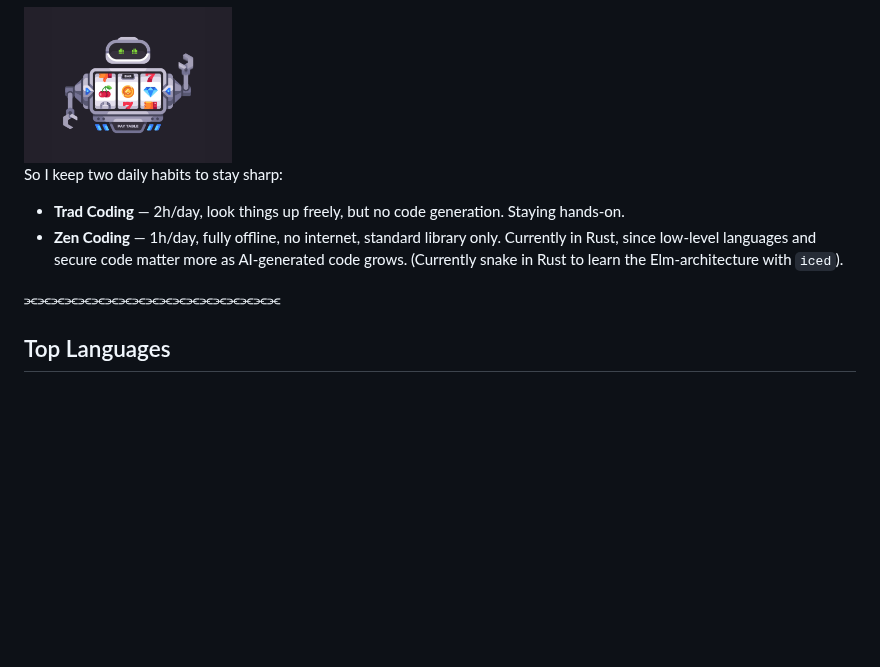
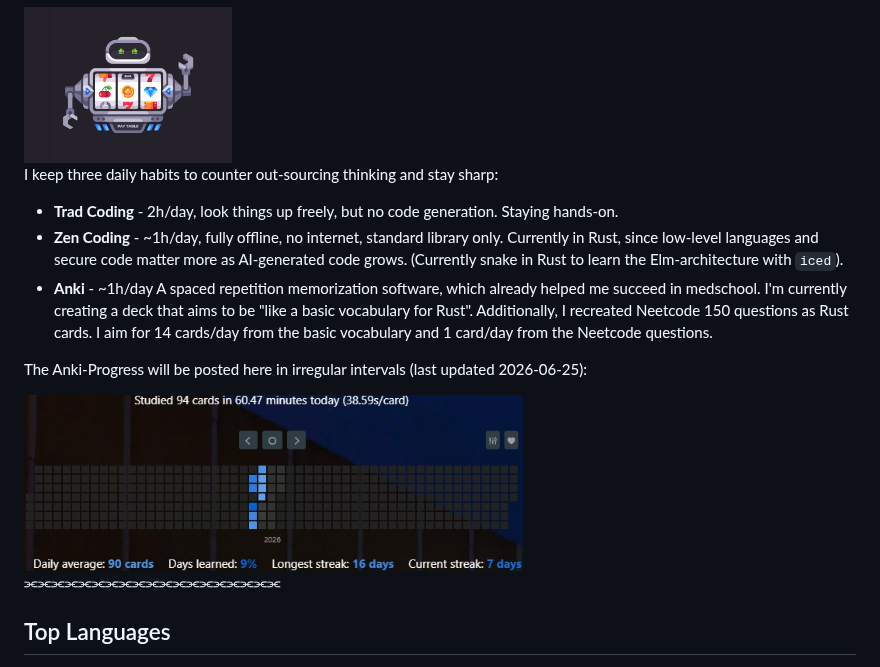
Before and after one commit to yungselm/yungselm, a Markdown page: README.md, the part around the change. Drawn GitHub-style; pictures changed too: anki_streak.jpg (added); blank space fills up the shorter version.

Commit message:
update with current routine

```diff
--- a/README.md
+++ b/README.md
@@ -8,10 +8,15 @@ LLMs made me faster in my research and slower as a developer at the same time. T
 
 <img src="slot_machine_animation.gif" width="25%" title="Source: Pinterest" />
 
-So I keep two daily habits to stay sharp:
+I keep three daily habits to counter out-sourcing thinking and stay sharp:
 
-- **Trad Coding** — 2h/day, look things up freely, but no code generation. Staying hands-on.
-- **Zen Coding** — 1h/day, fully offline, no internet, standard library only. Currently in Rust, since low-level languages and secure code matter more as AI-generated code grows. (Currently snake in Rust to learn the Elm-architecture with `iced`).
+- **Trad Coding** - 2h/day, look things up freely, but no code generation. Staying hands-on.
+- **Zen Coding** - ~1h/day, fully offline, no internet, standard library only. Currently in Rust, since low-level languages and secure code matter more as AI-generated code grows. (Currently snake in Rust to learn the Elm-architecture with `iced`).
+- **Anki** - ~1h/day A spaced repetition memorization software, which already helped me succeed in medschool. I'm currently creating a deck that aims to be "like a basic vocabulary for Rust". Additionally, I recreated Neetcode 150 questions as Rust cards. I aim for 14 cards/day from the basic vocabulary and 1 card/day from the Neetcode questions.
+
+The Anki-Progress will be posted here in irregular intervals (last updated 2026-06-25):
+
+<img src="anki_streak.jpg" width="60%"/>
 
 ⫘⫘⫘⫘⫘⫘⫘⫘⫘⫘⫘⫘⫘⫘⫘⫘⫘⫘⫘
 ## Top Languages
```
